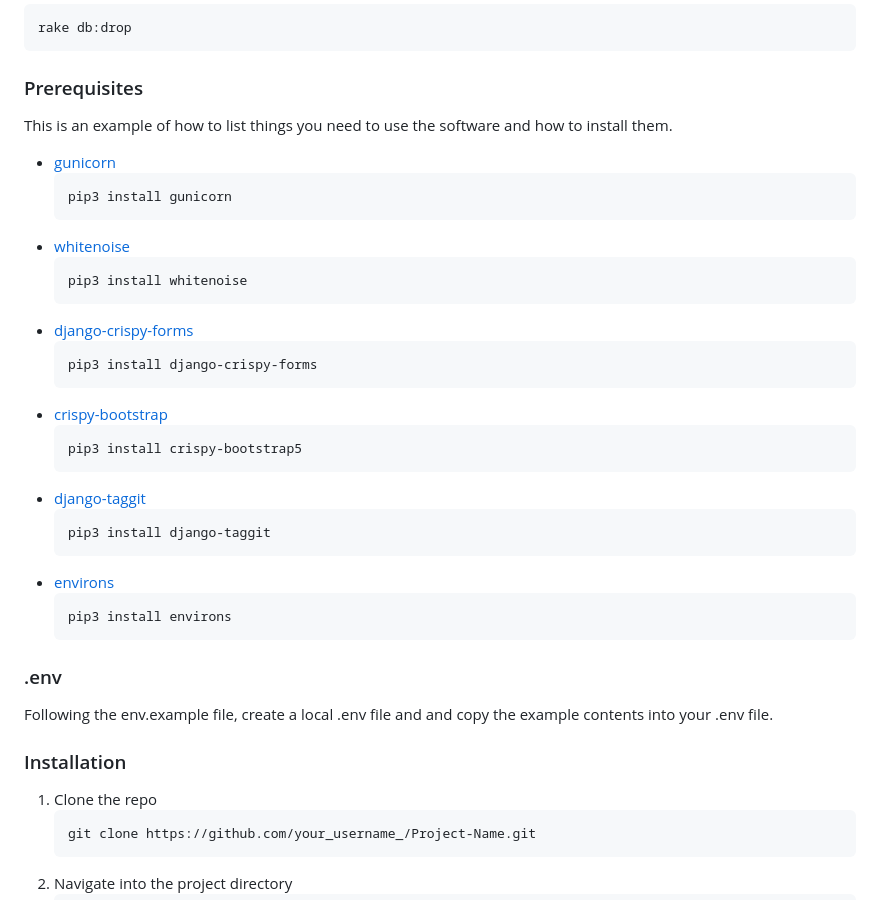
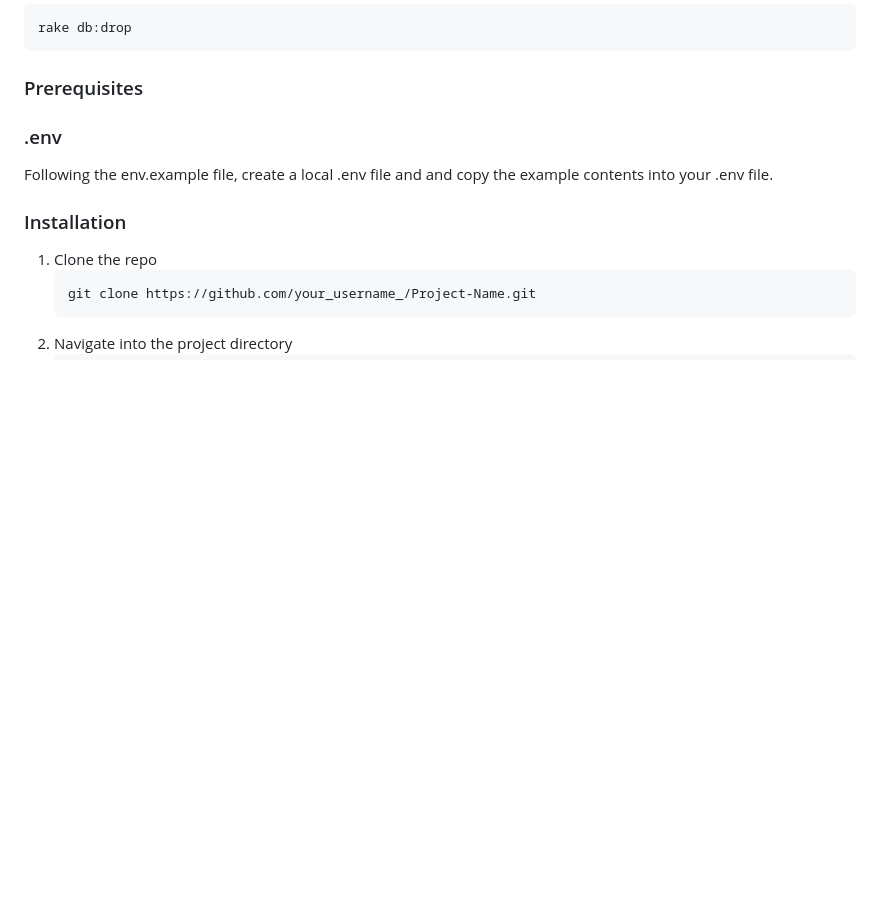
Before and after one commit to lucasshaw12/car_blog_ruby_on_rails_odin_project, a Markdown page: README.md, the part around the change. GitHub-like rendering; blank space fills up the shorter version.

````diff
--- a/README.md
+++ b/README.md
@@ -125,32 +125,6 @@ rake db:drop
 ```
 
 ### Prerequisites
-
-This is an example of how to list things you need to use the software and how to install them.
-* [gunicorn](https://pypi.org/project/gunicorn/)
-  ```sh
-  pip3 install gunicorn
-  ```
-* [whitenoise](https://pypi.org/project/whitenoise/)
-  ```sh
-  pip3 install whitenoise
-  ```
-* [django-crispy-forms](https://pypi.org/project/django-crispy-forms/)
-  ```sh
-  pip3 install django-crispy-forms
-  ```
-* [crispy-bootstrap](https://pypi.org/project/crispy-bootstrap5/)
-  ```sh
-  pip3 install crispy-bootstrap5
-  ```
-* [django-taggit](https://pypi.org/project/django-taggit/)
-  ```sh
-  pip3 install django-taggit
-  ```
-* [environs](https://pypi.org/project/environs/)
-  ```sh
-  pip3 install environs
-  ```
 
 ### .env
 
````
